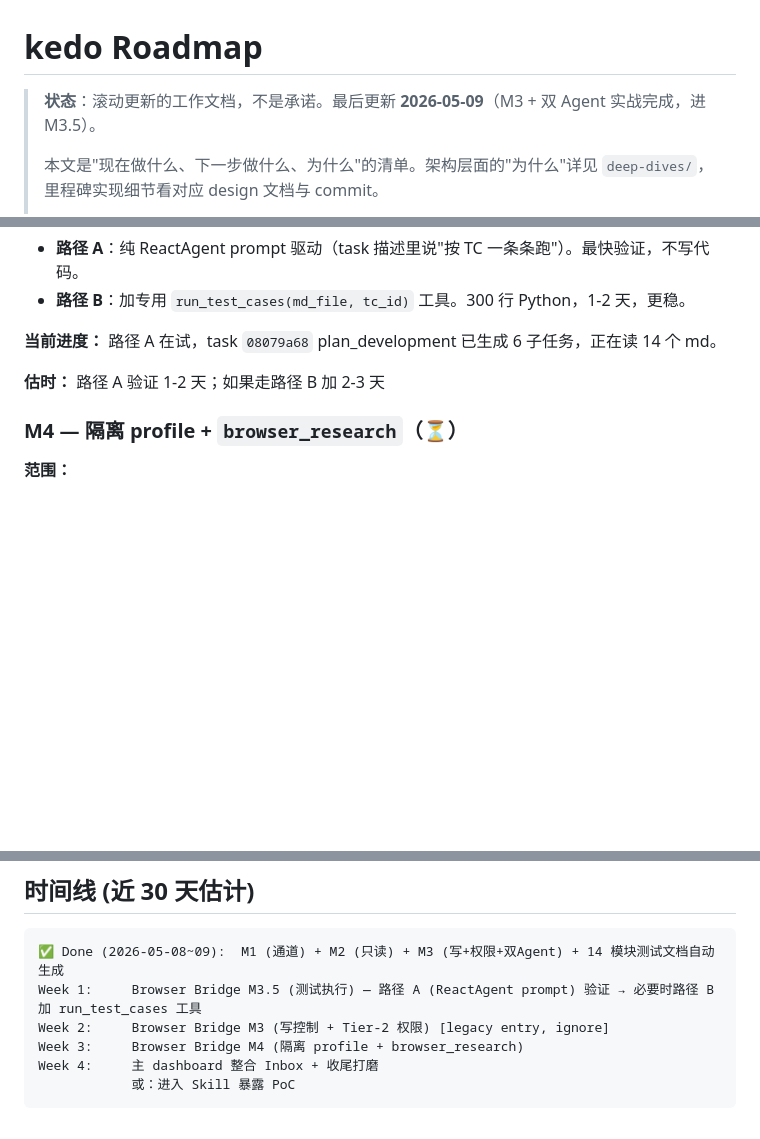
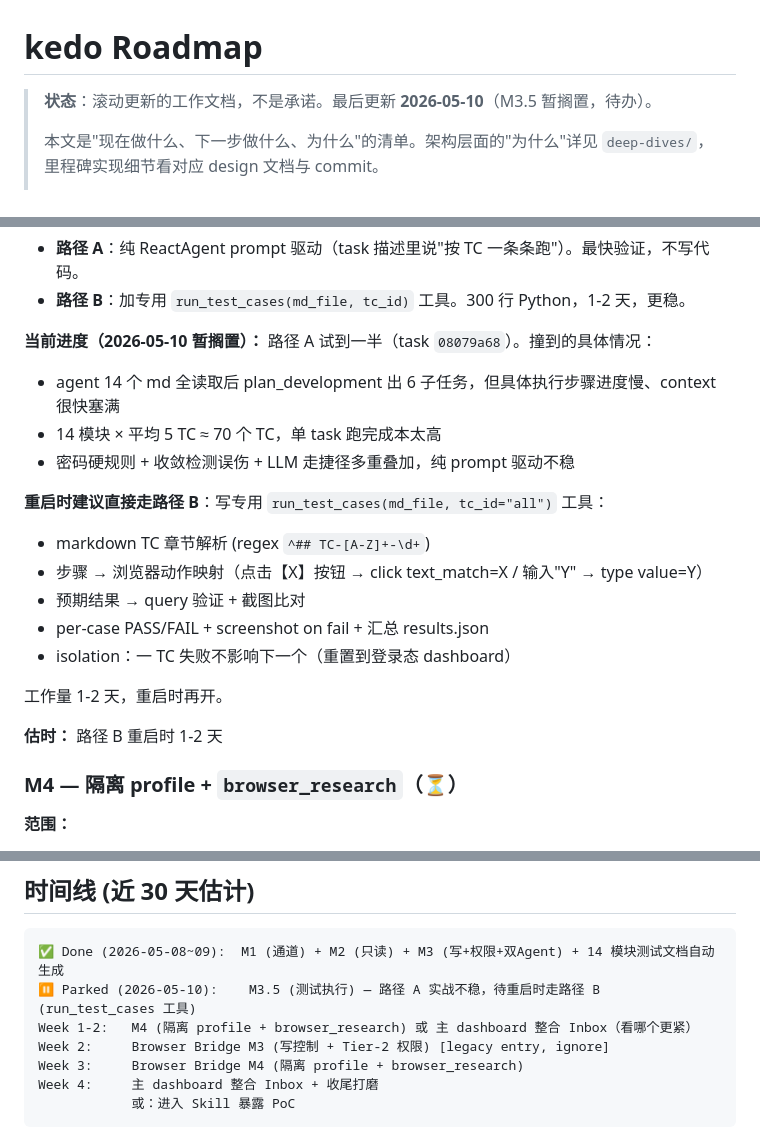
Before and after one commit to maorin/kedo, a Markdown page: docs/roadmap.md, 3 parts joined by grey strips. GitHub-like rendering; blank space fills up the shorter version.

Commit message:
docs(roadmap): M3.5 测试执行暂搁置，重启时直接走路径 B
实战 task 08079a68 跑路径 A（纯 ReactAgent prompt 驱动跑 14 模块 70 TC）
进度慢、context 塞满快、密码硬规则 + 收敛检测 + LLM 走捷径多重叠加，
单 task 跑完成本过高。

决定暂搁置 M3.5。重启时不再试路径 A，直接做路径 B：
- 写专用 run_test_cases(md_file, tc_id="all") 工具
- markdown TC 章节解析 + 步骤→browser 动作映射 + 预期结果验证
- per-case PASS/FAIL + screenshot on fail + 汇总报告
- isolation: 一 TC 失败不影响下一个

工作量 1-2 天，重启时再开。

下一周期重点改为 M4 (隔离 profile) 或 主 dashboard 整合 Inbox。

Co-Authored-By: Claude Opus 4.7 (1M context) <noreply@anthropic.com>

````diff
--- a/docs/roadmap.md
+++ b/docs/roadmap.md
@@ -1,6 +1,6 @@
 # kedo Roadmap
 
-> **状态**：滚动更新的工作文档，不是承诺。最后更新 **2026-05-09**（M3 + 双 Agent 实战完成，进 M3.5）。
+> **状态**：滚动更新的工作文档，不是承诺。最后更新 **2026-05-10**（M3.5 暂搁置，待办）。
 >
 > 本文是"现在做什么、下一步做什么、为什么"的清单。架构层面的"为什么"详见 `deep-dives/`，里程碑实现细节看对应 design 文档与 commit。
 >
@@ -101,9 +101,21 @@
 - **路径 A**：纯 ReactAgent prompt 驱动（task 描述里说"按 TC 一条条跑"）。最快验证，不写代码。
 - **路径 B**：加专用 `run_test_cases(md_file, tc_id)` 工具。300 行 Python，1-2 天，更稳。
 
-**当前进度：** 路径 A 在试，task `08079a68` plan_development 已生成 6 子任务，正在读 14 个 md。
+**当前进度（2026-05-10 暂搁置）：** 路径 A 试到一半（task `08079a68`）。撞到的具体情况：
+- agent 14 个 md 全读取后 plan_development 出 6 子任务，但具体执行步骤进度慢、context 很快塞满
+- 14 模块 × 平均 5 TC ≈ 70 个 TC，单 task 跑完成本太高
+- 密码硬规则 + 收敛检测误伤 + LLM 走捷径多重叠加，纯 prompt 驱动不稳
 
-**估时：** 路径 A 验证 1-2 天；如果走路径 B 加 2-3 天
+**重启时建议直接走路径 B**：写专用 `run_test_cases(md_file, tc_id="all")` 工具：
+- markdown TC 章节解析 (regex `^## TC-[A-Z]+-\d+`)
+- 步骤 → 浏览器动作映射（点击【X】按钮 → click text_match=X / 输入"Y" → type value=Y）
+- 预期结果 → query 验证 + 截图比对
+- per-case PASS/FAIL + screenshot on fail + 汇总 results.json
+- isolation：一 TC 失败不影响下一个（重置到登录态 dashboard）
+
+工作量 1-2 天，重启时再开。
+
+**估时：** 路径 B 重启时 1-2 天
 
 ### M4 — 隔离 profile + `browser_research`（⏳）
 
@@ -175,7 +187,8 @@
 
 ```
 ✅ Done (2026-05-08~09):  M1 (通道) + M2 (只读) + M3 (写+权限+双Agent) + 14 模块测试文档自动生成
-Week 1:     Browser Bridge M3.5 (测试执行) — 路径 A (ReactAgent prompt) 验证 → 必要时路径 B 加 run_test_cases 工具
+⏸ Parked (2026-05-10):    M3.5 (测试执行) — 路径 A 实战不稳，待重启时走路径 B (run_test_cases 工具)
+Week 1-2:   M4 (隔离 profile + browser_research) 或 主 dashboard 整合 Inbox（看哪个更紧）
 Week 2:     Browser Bridge M3 (写控制 + Tier-2 权限) [legacy entry, ignore]
 Week 3:     Browser Bridge M4 (隔离 profile + browser_research)
 Week 4:     主 dashboard 整合 Inbox + 收尾打磨
````
Also changed, not shown: other parts of docs/roadmap.md (+2 -2 lines).
